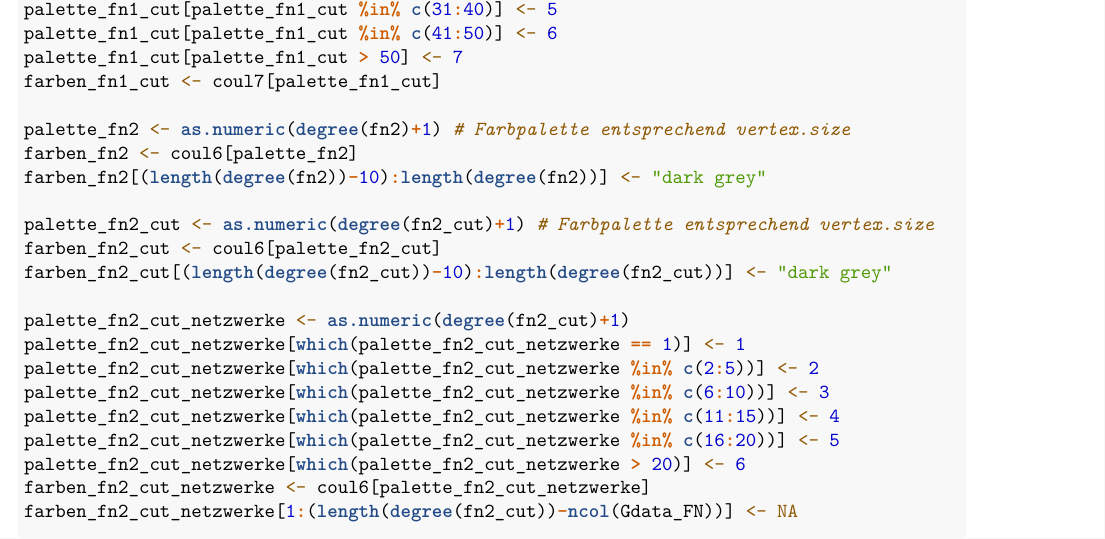
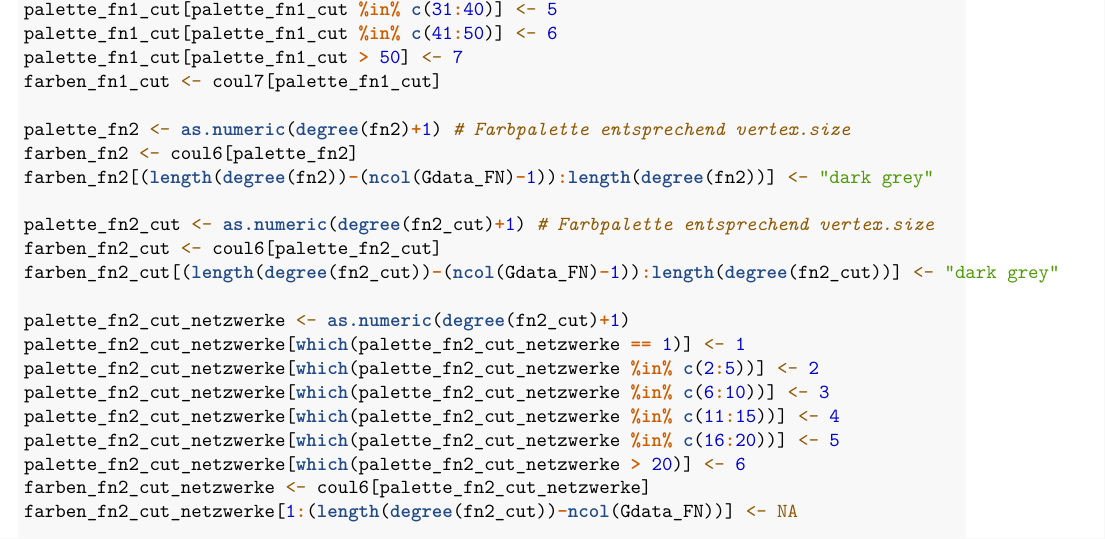
Before and after one commit to JonasGeschke/nefo, an R Markdown document (sna_forschungsnetzwerke_monitoring.Rmd): part of page 8 of 10, cut so that both start at the same text. Rendered offline with R 4.5, knitr and Pandoc, then LaTeX, with nearby package versions.

Commit message:
Farbe korrigiert

```diff
--- a/sna_forschungsnetzwerke_monitoring.Rmd
+++ b/sna_forschungsnetzwerke_monitoring.Rmd
@@ -407,11 +407,11 @@ farben_fn1_cut <- coul7[palette_fn1_cut]
 
 palette_fn2 <- as.numeric(degree(fn2)+1) # Farbpalette entsprechend vertex.size
 farben_fn2 <- coul6[palette_fn2]
-farben_fn2[(length(degree(fn2))-10):length(degree(fn2))] <- "dark grey"
+farben_fn2[(length(degree(fn2))-(ncol(Gdata_FN)-1)):length(degree(fn2))] <- "dark grey"
 
 palette_fn2_cut <- as.numeric(degree(fn2_cut)+1) # Farbpalette entsprechend vertex.size
 farben_fn2_cut <- coul6[palette_fn2_cut]
-farben_fn2_cut[(length(degree(fn2_cut))-10):length(degree(fn2_cut))] <- "dark grey"
+farben_fn2_cut[(length(degree(fn2_cut))-(ncol(Gdata_FN)-1)):length(degree(fn2_cut))] <- "dark grey"
 
 palette_fn2_cut_netzwerke <- as.numeric(degree(fn2_cut)+1)
 palette_fn2_cut_netzwerke[which(palette_fn2_cut_netzwerke == 1)] <- 1
```
